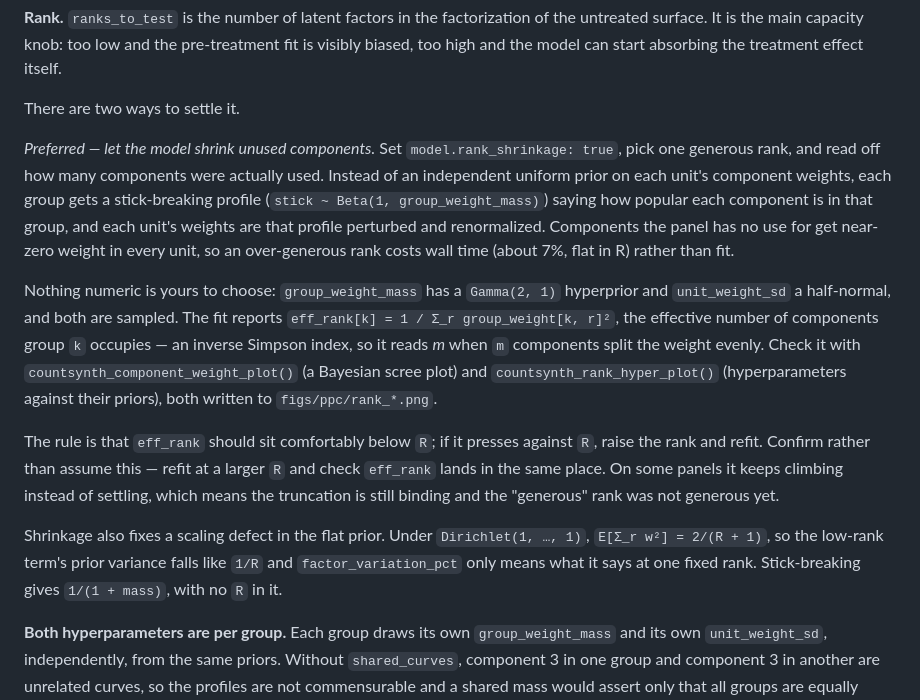
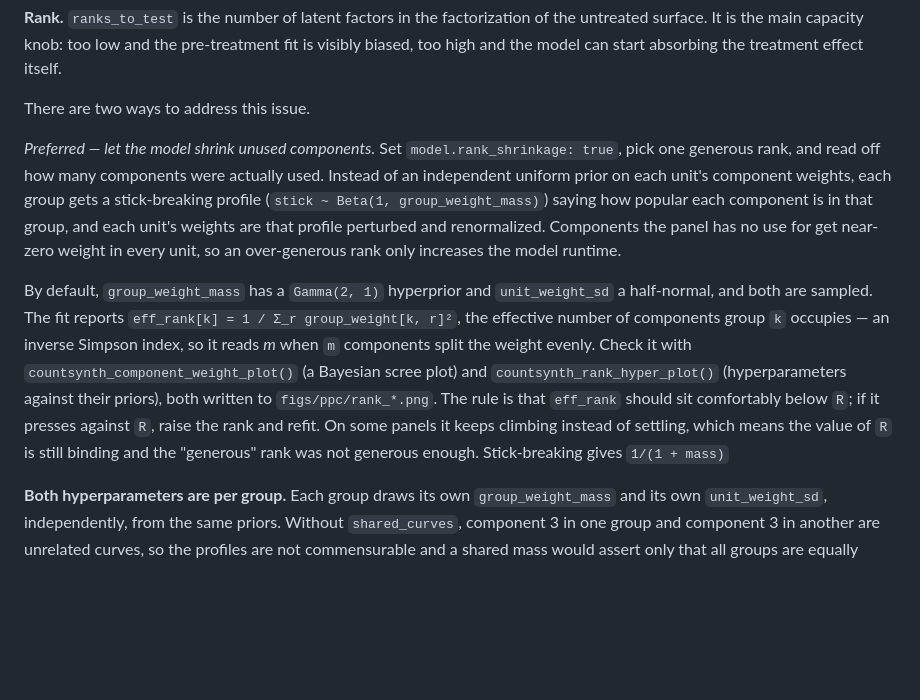
Before and after one commit to afranks86/countsynth, a Markdown page: README.md, the part around the change. GitHub-like rendering; blank space fills up the shorter version.

Commit message:
legibility edits

```diff
--- a/README.md
+++ b/README.md
@@ -455,7 +455,7 @@ factorization of the untreated surface. It is the main capacity knob: too low
 and the pre-treatment fit is visibly biased, too high and the model can start
 absorbing the treatment effect itself.
 
-There are two ways to settle it.
+There are two ways to address this issue.
 
 *Preferred — let the model shrink unused components.* Set
 `model.rank_shrinkage: true`, pick one generous rank, and read off how many
@@ -464,28 +464,19 @@ each unit's component weights, each group gets a stick-breaking profile
 (`stick ~ Beta(1, group_weight_mass)`) saying how popular each component is
 in that group, and each unit's weights are that profile perturbed and
 renormalized. Components the panel has no use for get near-zero weight in
-every unit, so an over-generous rank costs wall time (about 7%, flat in R)
-rather than fit.
+every unit, so an over-generous rank only increases the model runtime.
 
-Nothing numeric is yours to choose: `group_weight_mass` has a `Gamma(2, 1)`
+By default, `group_weight_mass` has a `Gamma(2, 1)`
 hyperprior and `unit_weight_sd` a half-normal, and both are sampled. The fit
 reports `eff_rank[k] = 1 / Σ_r group_weight[k, r]²`, the effective number of
 components group `k` occupies — an inverse Simpson index, so it reads *m*
 when `m` components split the weight evenly. Check it with
 `countsynth_component_weight_plot()` (a Bayesian scree plot) and
 `countsynth_rank_hyper_plot()` (hyperparameters against their priors), both
-written to `figs/ppc/rank_*.png`.
-
-The rule is that `eff_rank` should sit comfortably below `R`; if it presses
-against `R`, raise the rank and refit. Confirm rather than assume this —
-refit at a larger `R` and check `eff_rank` lands in the same place. On some
-panels it keeps climbing instead of settling, which means the truncation is
-still binding and the "generous" rank was not generous yet.
-
-Shrinkage also fixes a scaling defect in the flat prior. Under
-`Dirichlet(1, …, 1)`, `E[Σ_r w²] = 2/(R + 1)`, so the low-rank term's prior
-variance falls like `1/R` and `factor_variation_pct` only means what it says
-at one fixed rank. Stick-breaking gives `1/(1 + mass)`, with no `R` in it.
+written to `figs/ppc/rank_*.png`.  The rule is that `eff_rank` should sit comfortably below `R`; if it presses
+against `R`, raise the rank and refit. On some
+panels it keeps climbing instead of settling, which means the value of `R` is
+still binding and the "generous" rank was not generous enough. Stick-breaking gives `1/(1 + mass)`
 
 **Both hyperparameters are per group.** Each group draws its own
 `group_weight_mass` and its own `unit_weight_sd`, independently, from the
```
